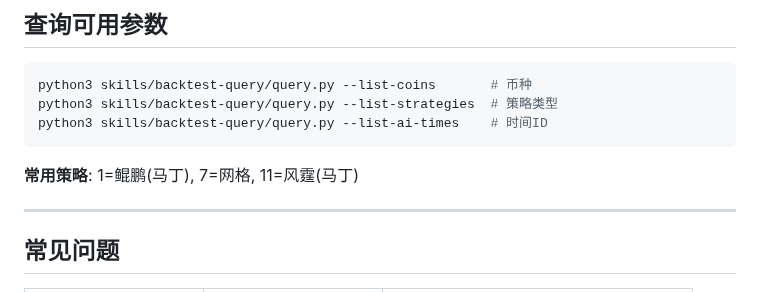
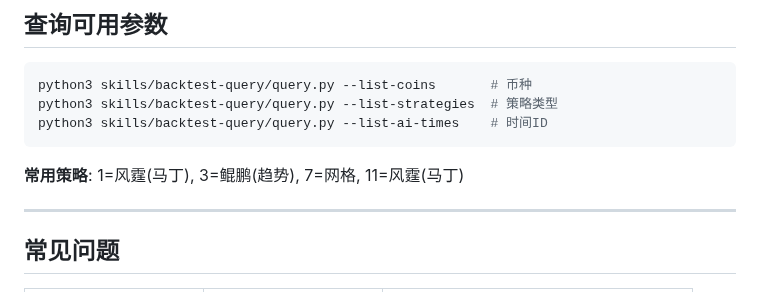
Before and after one commit to FA-alpha/QuantClaw, a Markdown page: skills/backtest-query/SKILL.md, the part around the change. Drawn GitHub-style.

Commit message:
fix: 修正策略类型说明
- 1 = 风霆(马丁) ✅
- 3 = 鲲鹏(趋势) ✅
- 7 = 网格 ✅
- 11 = 风霆(马丁) ✅

````diff
--- a/skills/backtest-query/SKILL.md
+++ b/skills/backtest-query/SKILL.md
@@ -163,7 +163,7 @@ python3 skills/backtest-query/query.py --list-strategies  # 策略类型
 python3 skills/backtest-query/query.py --list-ai-times    # 时间ID
 ```
 
-**常用策略**: 1=鲲鹏(马丁), 7=网格, 11=风霆(马丁)
+**常用策略**: 1=风霆(马丁), 3=鲲鹏(趋势), 7=网格, 11=风霆(马丁)
 
 ---
 
````
